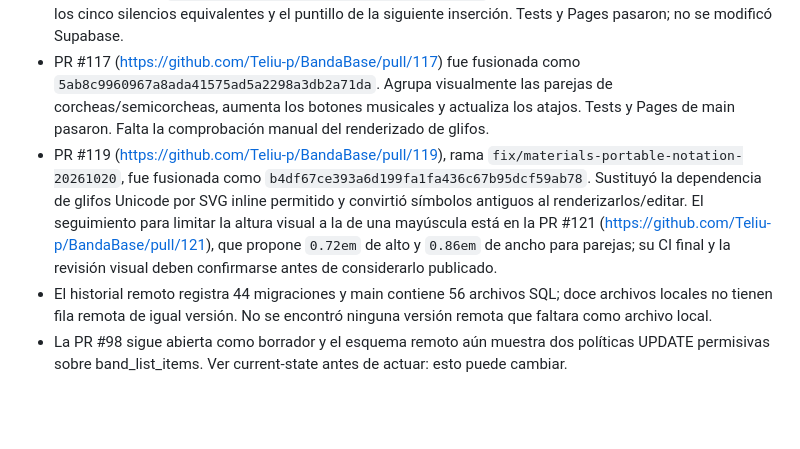
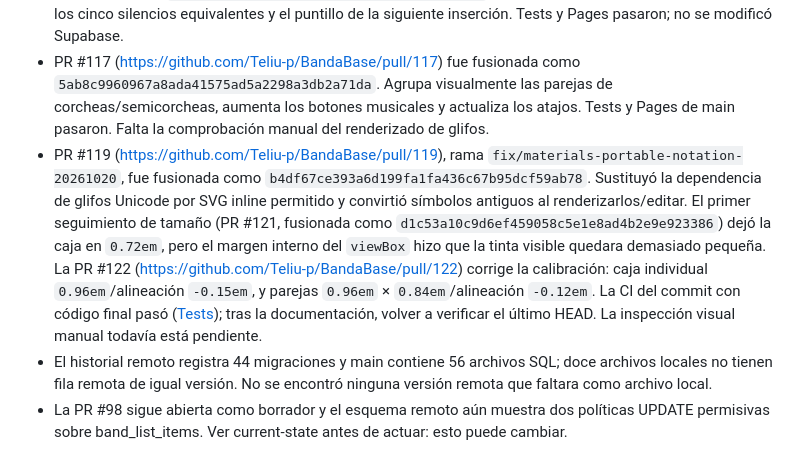
Before and after one commit to Teliu-p/BandaBase, a Markdown page: AI_CONTEXT.md, the part around the change. GitHub-like rendering; blank space fills up the shorter version.

Commit message:
docs(context): document visible cap-height calibration

```diff
--- a/AI_CONTEXT.md
+++ b/AI_CONTEXT.md
@@ -67,7 +67,7 @@ En cada PR que cambie comportamiento, arquitectura, esquema, permisos o flujos d
 - PR #114 fusionada como `ddaf9a073b5fbf5def723e4bbab02781ba439800`: https://github.com/Teliu-p/BandaBase/pull/114. Restaura velocidad ajustable de los audios de Materiales con conservación de afinación, agrega descargas en Materiales/Comentarios/Propuestas y corrige la calibración del metrónomo cuando el audio no corre a 1×. CI de la rama pasó; no se modificó Supabase. Las pruebas de main y el despliegue de Pages del merge deben confirmarse con el HEAD actual. No se ha hecho prueba audible autenticada con una grabación real.
 - PR #115 (https://github.com/Teliu-p/BandaBase/pull/115), rama `feat/material-note-rest-dotted`, fue fusionada como `b96bd579234c86f99d89c693bba9727fa21761c2`. Amplía las figuras de Materiales, añade los cinco silencios equivalentes y el puntillo de la siguiente inserción. Tests y Pages pasaron; no se modificó Supabase.
 - PR #117 (https://github.com/Teliu-p/BandaBase/pull/117) fue fusionada como `5ab8c9960967a8ada41575ad5a2298a3db2a71da`. Agrupa visualmente las parejas de corcheas/semicorcheas, aumenta los botones musicales y actualiza los atajos. Tests y Pages de main pasaron. Falta la comprobación manual del renderizado de glifos.
-- PR #119 (https://github.com/Teliu-p/BandaBase/pull/119), rama `fix/materials-portable-notation-20261020`, fue fusionada como `b4df67ce393a6d199fa1fa436c67b95dcf59ab78`. Sustituyó la dependencia de glifos Unicode por SVG inline permitido y convirtió símbolos antiguos al renderizarlos/editar. El seguimiento para limitar la altura visual a la de una mayúscula está en la PR #121 (https://github.com/Teliu-p/BandaBase/pull/121), que propone `0.72em` de alto y `0.86em` de ancho para parejas; su CI final y la revisión visual deben confirmarse antes de considerarlo publicado.
+- PR #119 (https://github.com/Teliu-p/BandaBase/pull/119), rama `fix/materials-portable-notation-20261020`, fue fusionada como `b4df67ce393a6d199fa1fa436c67b95dcf59ab78`. Sustituyó la dependencia de glifos Unicode por SVG inline permitido y convirtió símbolos antiguos al renderizarlos/editar. El primer seguimiento de tamaño (PR #121, fusionada como `d1c53a10c9d6ef459058c5e1e8ad4b2e9e923386`) dejó la caja en `0.72em`, pero el margen interno del `viewBox` hizo que la tinta visible quedara demasiado pequeña. La PR #122 (https://github.com/Teliu-p/BandaBase/pull/122) corrige la calibración: caja individual `0.96em`/alineación `-0.15em`, y parejas `0.96em` × `0.84em`/alineación `-0.12em`. La CI del commit con código final pasó ([Tests](https://github.com/Teliu-p/BandaBase/actions/runs/39445031361)); tras la documentación, volver a verificar el último HEAD. La inspección visual manual todavía está pendiente.
 - El historial remoto registra 44 migraciones y main contiene 56 archivos SQL; doce archivos locales no tienen fila remota de igual versión. No se encontró ninguna versión remota que faltara como archivo local.
 - La PR #98 sigue abierta como borrador y el esquema remoto aún muestra dos políticas UPDATE permisivas sobre band_list_items. Ver current-state antes de actuar: esto puede cambiar.
 - La PR #103 quedó fusionada en main: https://github.com/Teliu-p/BandaBase/pull/103.
```
